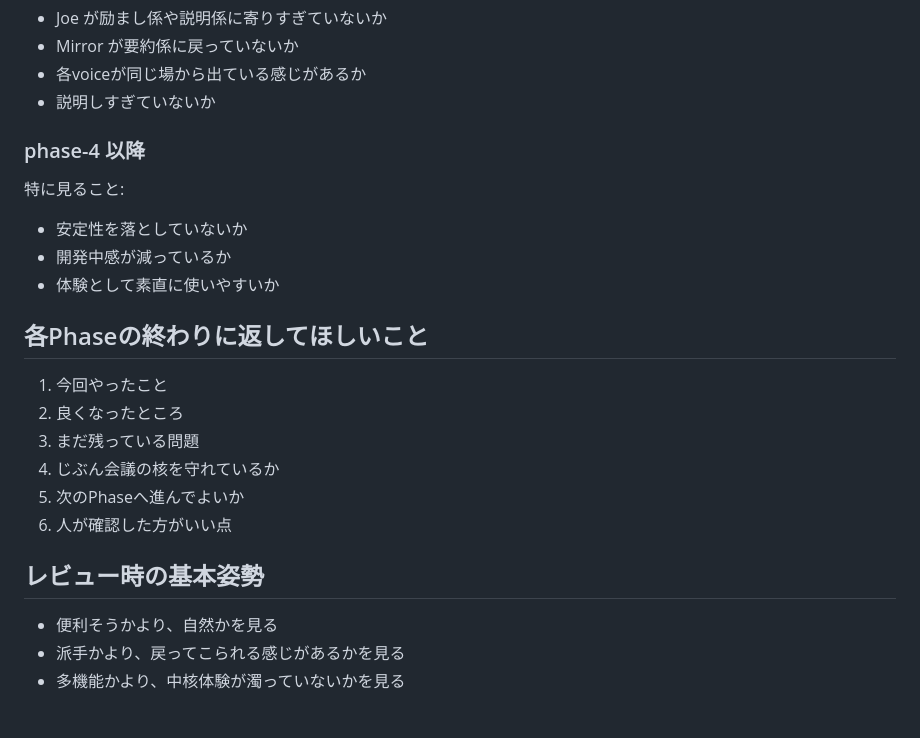
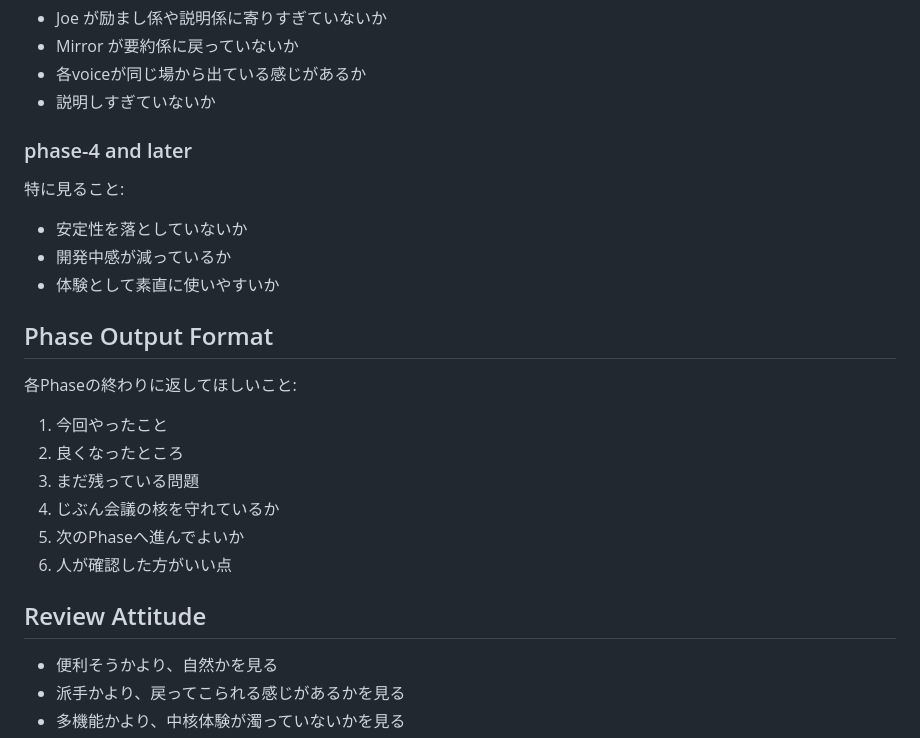
Before and after one commit to sunpotflower4460-cpu/Jibunkaigi, a Markdown page: docs/review-rules.md, the part around one of its changes. Rendered like a GitHub page; blank space fills up the shorter version.

```diff
--- a/docs/review-rules.md
+++ b/docs/review-rules.md
@@ -85,13 +88,14 @@
 - 各voiceが同じ場から出ている感じがあるか
 - 説明しすぎていないか
 
-### phase-4 以降
+### phase-4 and later
 特に見ること:
 - 安定性を落としていないか
 - 開発中感が減っているか
 - 体験として素直に使いやすいか
 
-## 各Phaseの終わりに返してほしいこと
+## Phase Output Format
+各Phaseの終わりに返してほしいこと:
 1. 今回やったこと
 2. 良くなったところ
 3. まだ残っている問題
@@ -99,7 +103,7 @@
 5. 次のPhaseへ進んでよいか
 6. 人が確認した方がいい点
 
-## レビュー時の基本姿勢
+## Review Attitude
 - 便利そうかより、自然かを見る
 - 派手かより、戻ってこられる感じがあるかを見る
 - 多機能かより、中核体験が濁っていないかを見る
```
Also changed, not shown: other parts of docs/review-rules.md (+10 -7 lines).
